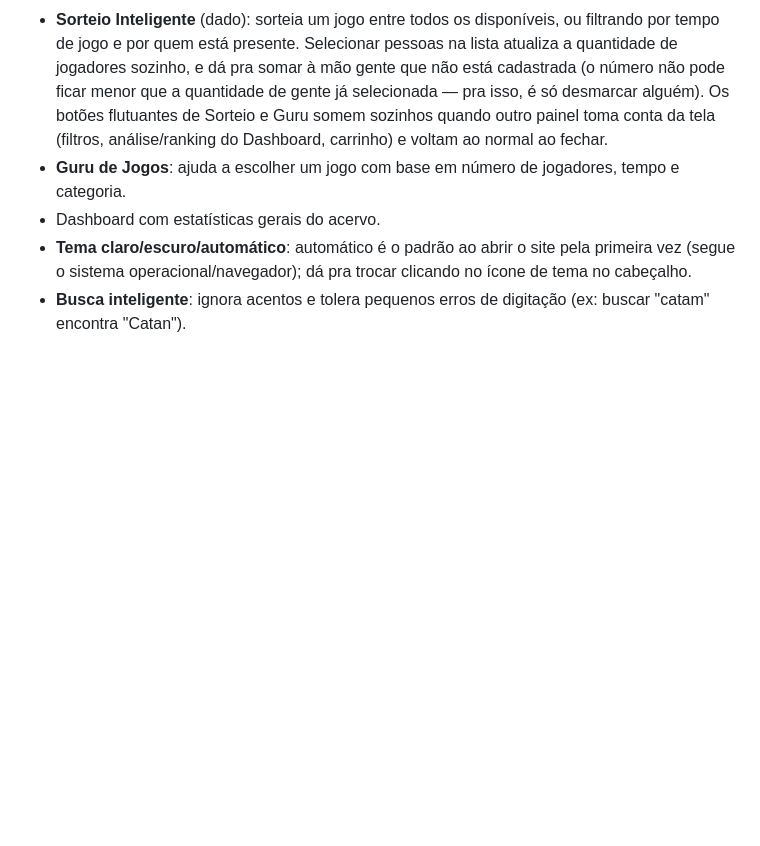
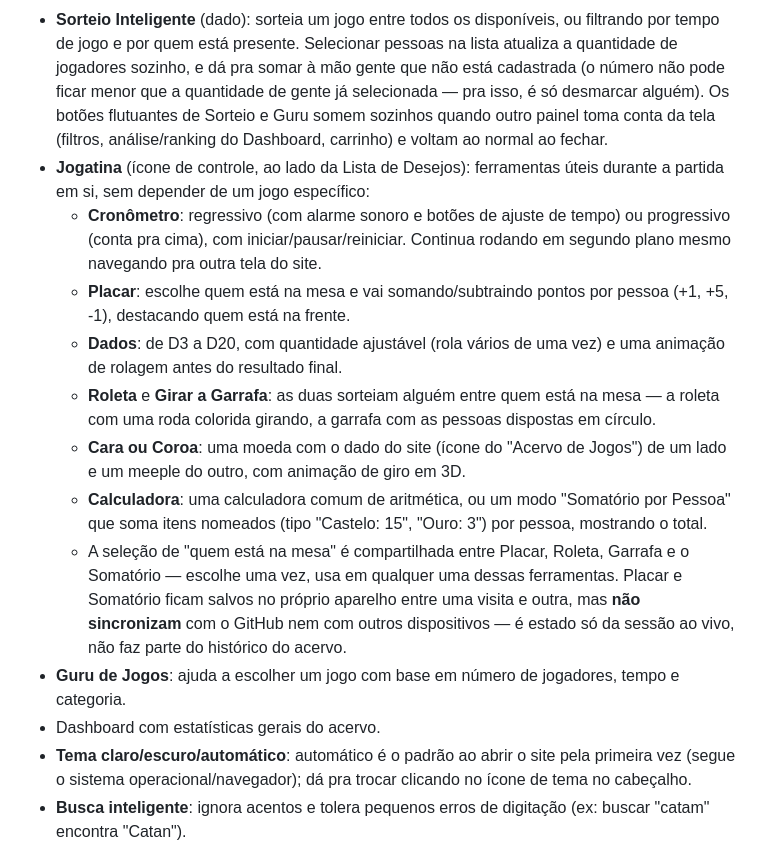
Before and after one commit to gabrielultimatex/Acervo-de-Jogos, a Markdown page: README.md, the part around the change. Drawn GitHub-style; blank space fills up the shorter version.

```diff
--- a/README.md
+++ b/README.md
@@ -97,6 +97,14 @@ Para que as alterações sejam salvas e apareçam em todos os dispositivos da fa
 - **Modo Cardápio** (impressão): lista compacta pra consulta rápida ou impressão. No celular, os QR codes ficam numa linha abaixo do título quando não cabem do lado (evita cortar o nome do jogo); em telas maiores e na impressão, tudo continua na mesma linha, como sempre foi.
 - **Análise de Empréstimos**: no Dashboard, o card "Total Acervo" tem um botão de detalhe (ícone de gráfico) que abre um painel com filtro de período (7/30/90 dias, este ano ou tudo) mostrando total de empréstimos, duração média, % de devoluções no prazo, jogos diferentes emprestados, ranking dos jogos mais emprestados no período e ranking de quem mais pega jogos emprestados — além das seções já existentes de Top Mecânicas e Valor Estimado da Coleção, que continuam olhando pro acervo inteiro.
 - **Sorteio Inteligente** (dado): sorteia um jogo entre todos os disponíveis, ou filtrando por tempo de jogo e por quem está presente. Selecionar pessoas na lista atualiza a quantidade de jogadores sozinho, e dá pra somar à mão gente que não está cadastrada (o número não pode ficar menor que a quantidade de gente já selecionada — pra isso, é só desmarcar alguém). Os botões flutuantes de Sorteio e Guru somem sozinhos quando outro painel toma conta da tela (filtros, análise/ranking do Dashboard, carrinho) e voltam ao normal ao fechar.
+- **Jogatina** (ícone de controle, ao lado da Lista de Desejos): ferramentas úteis durante a partida em si, sem depender de um jogo específico:
+  - **Cronômetro**: regressivo (com alarme sonoro e botões de ajuste de tempo) ou progressivo (conta pra cima), com iniciar/pausar/reiniciar. Continua rodando em segundo plano mesmo navegando pra outra tela do site.
+  - **Placar**: escolhe quem está na mesa e vai somando/subtraindo pontos por pessoa (+1, +5, -1), destacando quem está na frente.
+  - **Dados**: de D3 a D20, com quantidade ajustável (rola vários de uma vez) e uma animação de rolagem antes do resultado final.
+  - **Roleta** e **Girar a Garrafa**: as duas sorteiam alguém entre quem está na mesa — a roleta com uma roda colorida girando, a garrafa com as pessoas dispostas em círculo.
+  - **Cara ou Coroa**: uma moeda com o dado do site (ícone do "Acervo de Jogos") de um lado e um meeple do outro, com animação de giro em 3D.
+  - **Calculadora**: uma calculadora comum de aritmética, ou um modo "Somatório por Pessoa" que soma itens nomeados (tipo "Castelo: 15", "Ouro: 3") por pessoa, mostrando o total.
+  - A seleção de "quem está na mesa" é compartilhada entre Placar, Roleta, Garrafa e o Somatório — escolhe uma vez, usa em qualquer uma dessas ferramentas. Placar e Somatório ficam salvos no próprio aparelho entre uma visita e outra, mas **não sincronizam** com o GitHub nem com outros dispositivos — é estado só da sessão ao vivo, não faz parte do histórico do acervo.
 - **Guru de Jogos**: ajuda a escolher um jogo com base em número de jogadores, tempo e categoria.
 - Dashboard com estatísticas gerais do acervo.
 - **Tema claro/escuro/automático**: automático é o padrão ao abrir o site pela primeira vez (segue o sistema operacional/navegador); dá pra trocar clicando no ícone de tema no cabeçalho.
```
